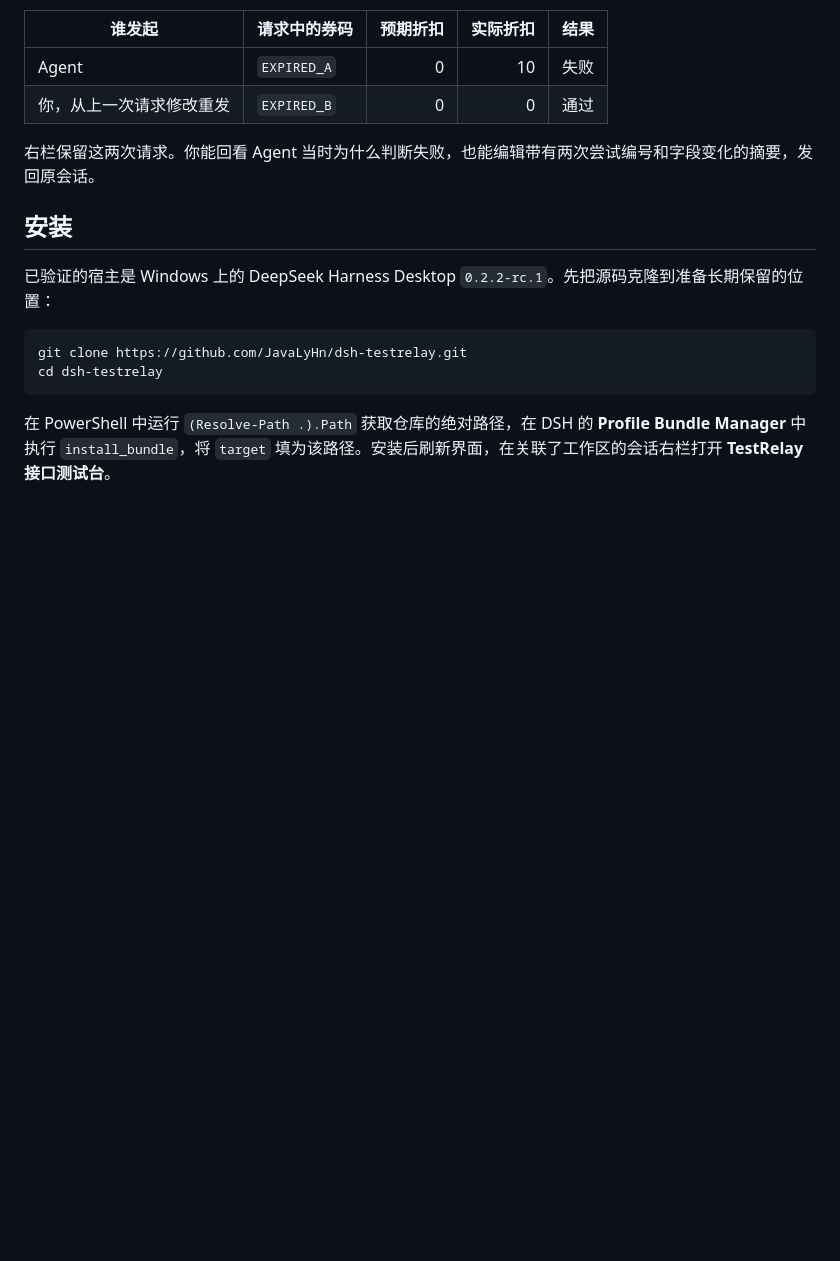
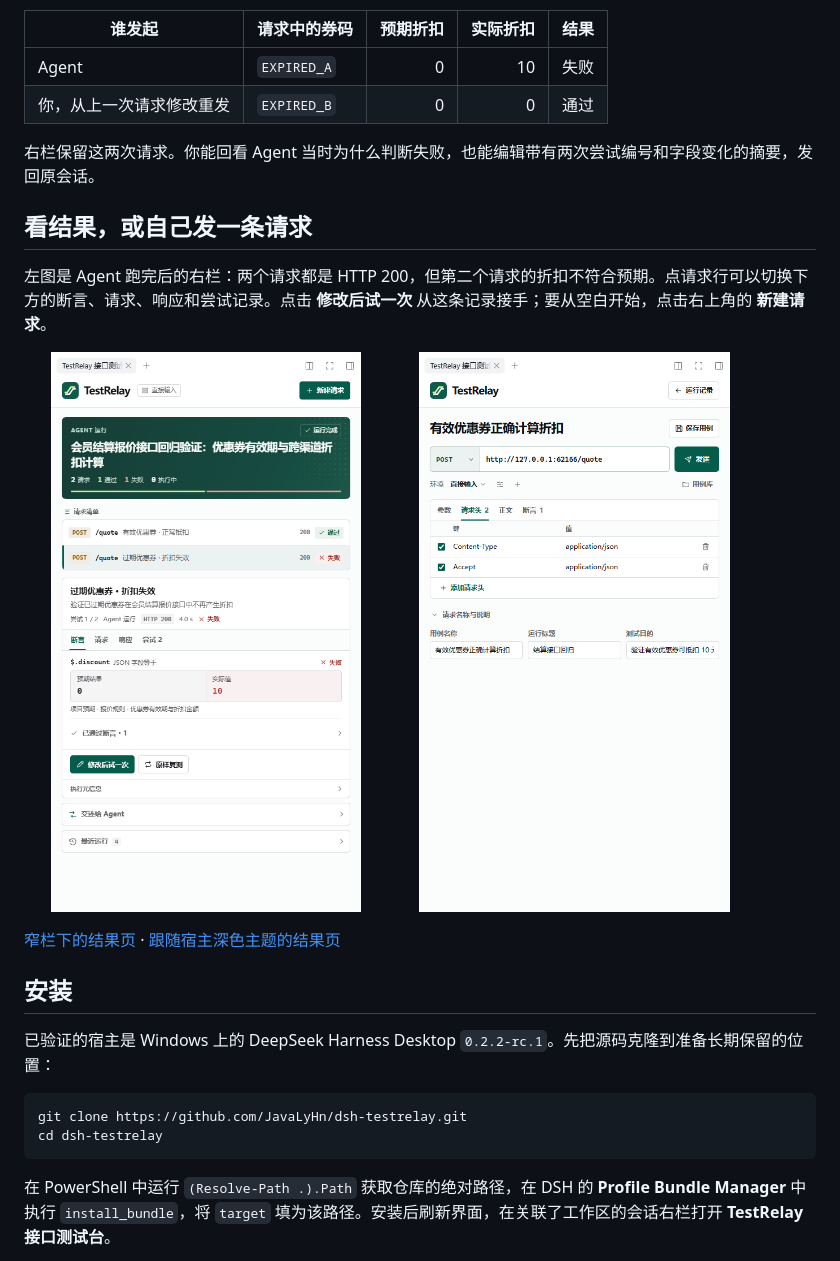
Before and after one commit to JavaLyHn/dsh-testrelay, a Markdown page: README.md, the part around the change. Rendered like a GitHub page; pictures changed too: docs/ui/request-zh.png (added), docs/ui/results-zh.png (added); blank space fills up the shorter version.

Commit message:
Redesign TestRelay around request inspection and replay

```diff
--- a/README.md
+++ b/README.md
@@ -10,6 +10,17 @@
 | 你，从上一次请求修改重发 | `EXPIRED_B` | 0 | 0 | 通过 |
 
 右栏保留这两次请求。你能回看 Agent 当时为什么判断失败，也能编辑带有两次尝试编号和字段变化的摘要，发回原会话。
+
+## 看结果，或自己发一条请求
+
+左图是 Agent 跑完后的右栏：两个请求都是 HTTP 200，但第二个请求的折扣不符合预期。点请求行可以切换下方的断言、请求、响应和尝试记录。点击 **修改后试一次** 从这条记录接手；要从空白开始，点击右上角的 **新建请求**。
+
+<p>
+  <a href="docs/ui/results-zh.png"><img src="docs/ui/results-zh.png" width="46%" alt="运行结果：过期优惠券返回 HTTP 200，预期折扣为 0，实际为 10"></a>
+  <a href="docs/ui/request-zh.png"><img src="docs/ui/request-zh.png" width="46%" alt="手动请求编辑器：POST 地址栏、发送按钮和请求头表格"></a>
+</p>
+
+[窄栏下的结果页](docs/ui/results-narrow-zh.png) · [跟随宿主深色主题的结果页](docs/ui/results-dark-en.png)
 
 ## 安装
 
```
Also changed, not shown: VERIFICATION.md (+10 -2 lines), docs/ui/results-dark-en.png (added), docs/ui/results-narrow-zh.png (added), 4 other files.
